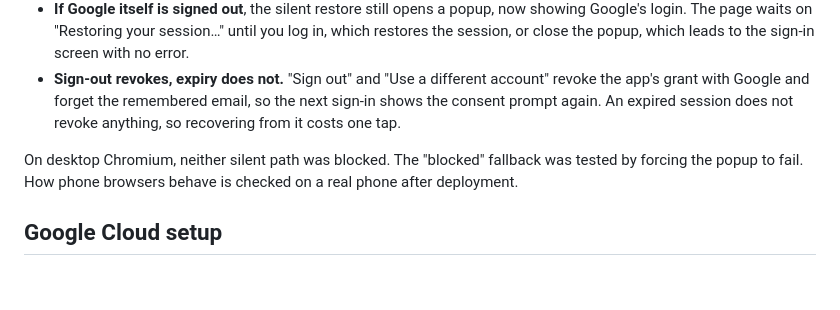
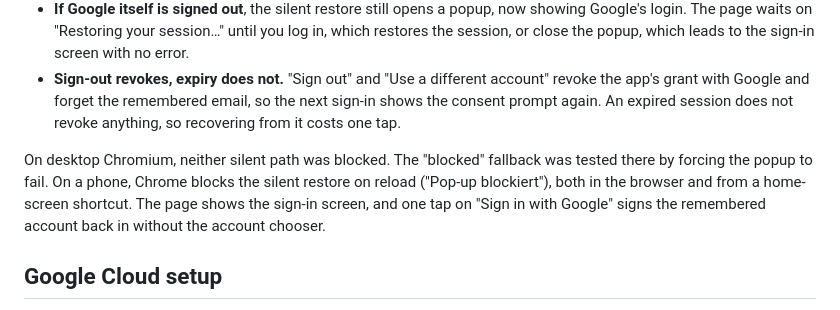
Before and after one commit to pcosel/gym-tracker, a Markdown page: README.md, the part around the change. Drawn GitHub-style; blank space fills up the shorter version.

Commit message:
Record live verification of connect-google-sheet
Tick the remaining tasks and note the phone result in the README: Chrome
blocks the silent restore on reload, and one tap signs the remembered
account back in without the account chooser.

Co-Authored-By: Claude Sonnet 5.5 <noreply@anthropic.com>

```diff
--- a/README.md
+++ b/README.md
@@ -28,7 +28,7 @@ The page always shows the "Gym Tracker" header and exactly one of five screens:
 - **If Google itself is signed out**, the silent restore still opens a popup, now showing Google's login. The page waits on "Restoring your session…" until you log in, which restores the session, or close the popup, which leads to the sign-in screen with no error.
 - **Sign-out revokes, expiry does not.** "Sign out" and "Use a different account" revoke the app's grant with Google and forget the remembered email, so the next sign-in shows the consent prompt again. An expired session does not revoke anything, so recovering from it costs one tap.
 
-On desktop Chromium, neither silent path was blocked. The "blocked" fallback was tested by forcing the popup to fail. How phone browsers behave is checked on a real phone after deployment.
+On desktop Chromium, neither silent path was blocked. The "blocked" fallback was tested there by forcing the popup to fail. On a phone, Chrome blocks the silent restore on reload ("Pop-up blockiert"), both in the browser and from a home-screen shortcut. The page shows the sign-in screen, and one tap on "Sign in with Google" signs the remembered account back in without the account chooser.
 
 ## Google Cloud setup
 
```
Also changed, not shown: 1 other file.
